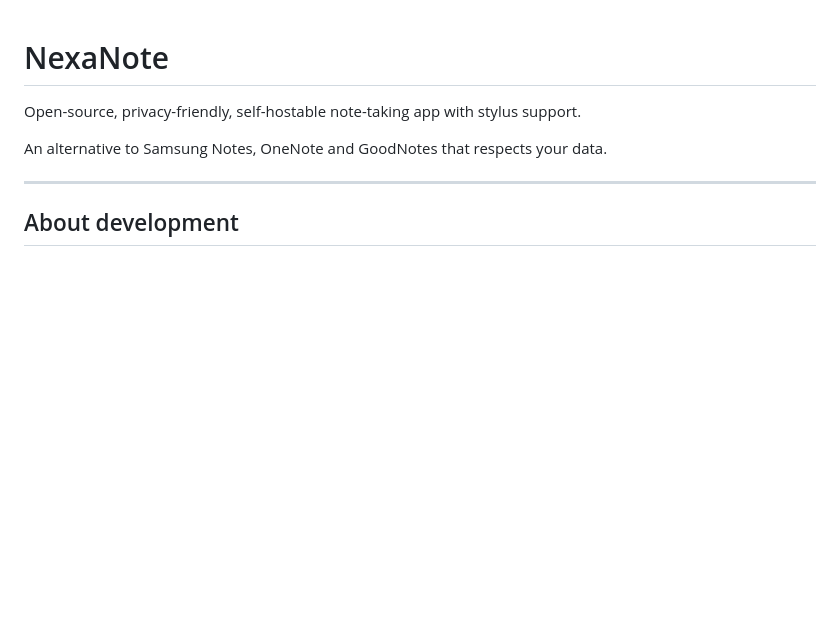
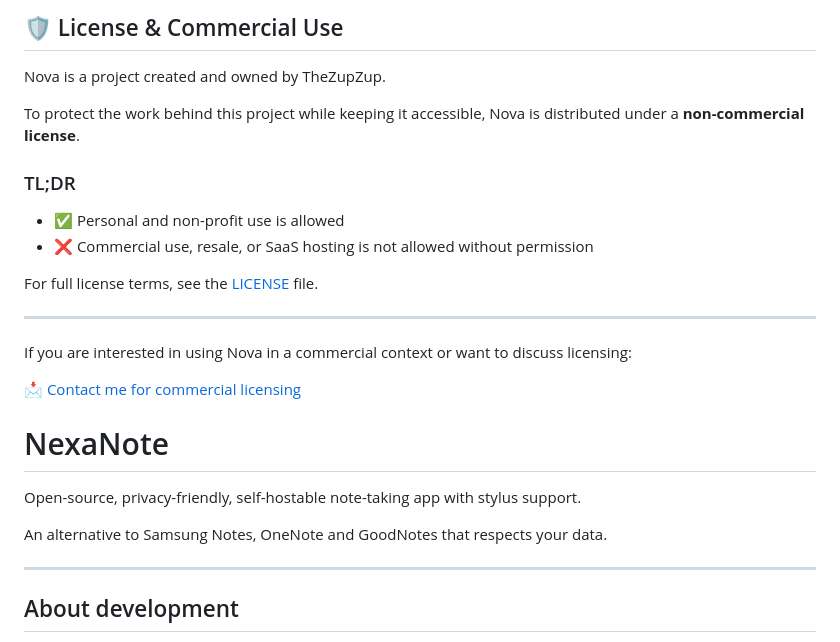
Before and after one commit to TheZupZup/NexaNote, a Markdown page: README.md, the part around the change. GitHub-like rendering; blank space fills up the shorter version.

```diff
--- a/README.md
+++ b/README.md
@@ -1,3 +1,23 @@
+## 🛡️ License & Commercial Use
+
+Nova is a project created and owned by TheZupZup.
+
+To protect the work behind this project while keeping it accessible, Nova is distributed under a **non-commercial license**.
+
+### TL;DR
+
+* ✅ Personal and non-profit use is allowed
+* ❌ Commercial use, resale, or SaaS hosting is not allowed without permission
+
+For full license terms, see the [LICENSE](./LICENSE) file.
+
+---
+
+If you are interested in using Nova in a commercial context or want to discuss licensing:
+
+📩 [Contact me for commercial licensing](mailto:copyright.crewmate858@passmail.net)
+
+
 # NexaNote
 
 Open-source, privacy-friendly, self-hostable note-taking app with stylus support.
```
